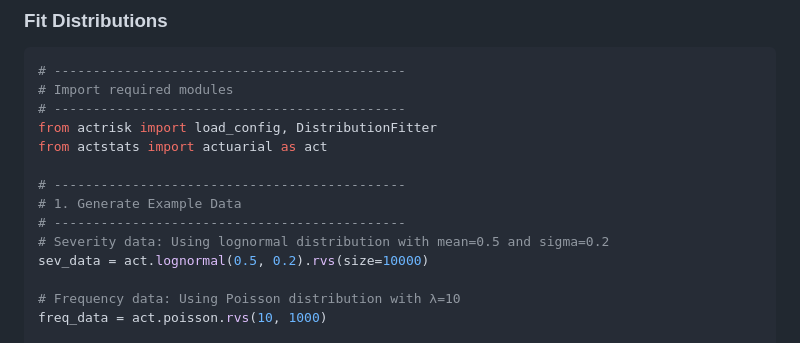
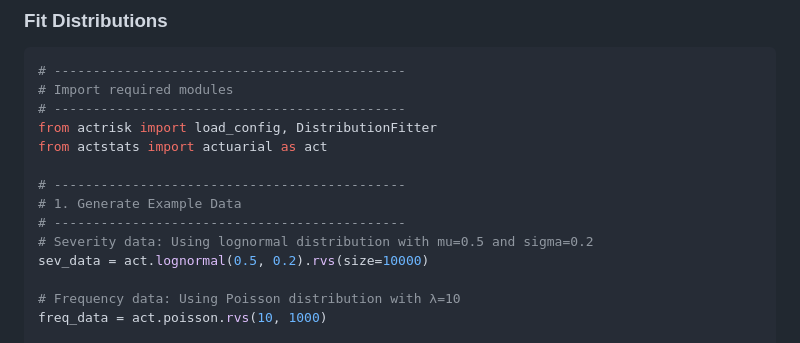
Before and after one commit to casact/actsim, a Markdown page: README.md, the part around the change. Drawn GitHub-style.

```diff
--- a/README.md
+++ b/README.md
@@ -89,7 +89,7 @@ from actstats import actuarial as act
 # ---------------------------------------------
 # 1. Generate Example Data
 # ---------------------------------------------
-# Severity data: Using lognormal distribution with mean=0.5 and sigma=0.2
+# Severity data: Using lognormal distribution with mu=0.5 and sigma=0.2
 sev_data = act.lognormal(0.5, 0.2).rvs(size=10000)
 
 # Frequency data: Using Poisson distribution with λ=10
```
